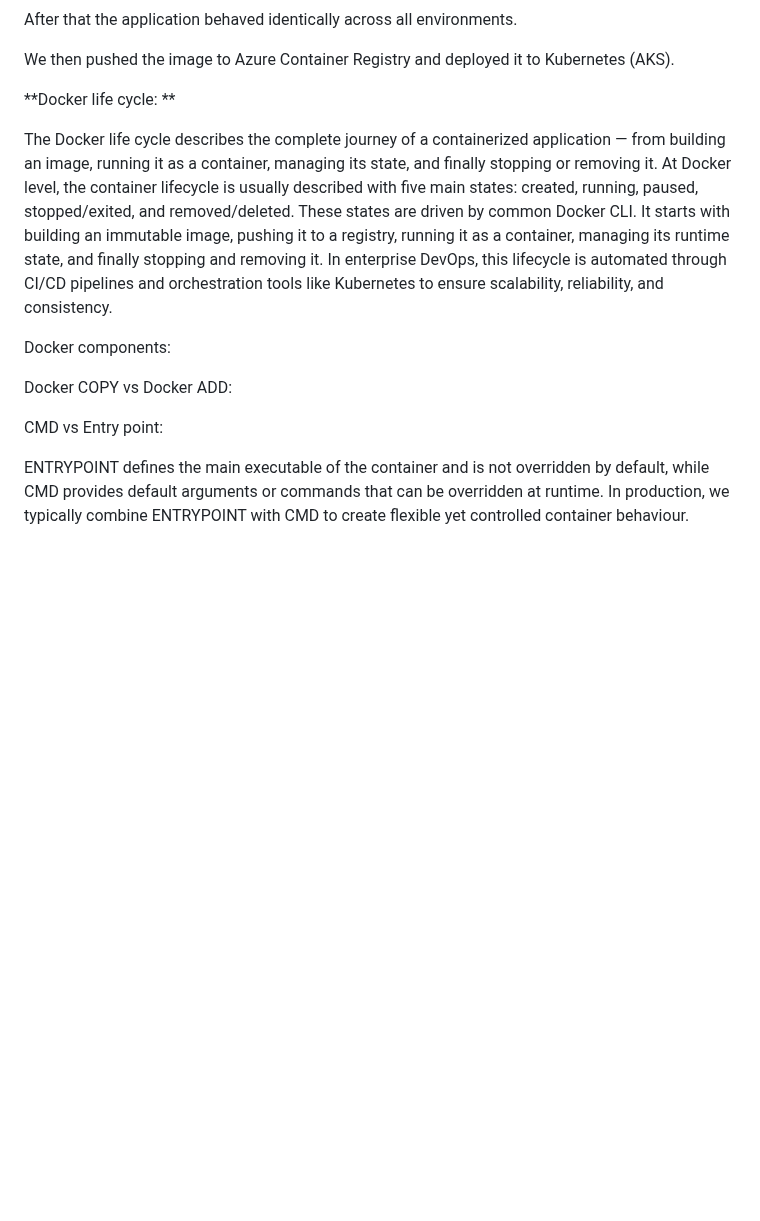
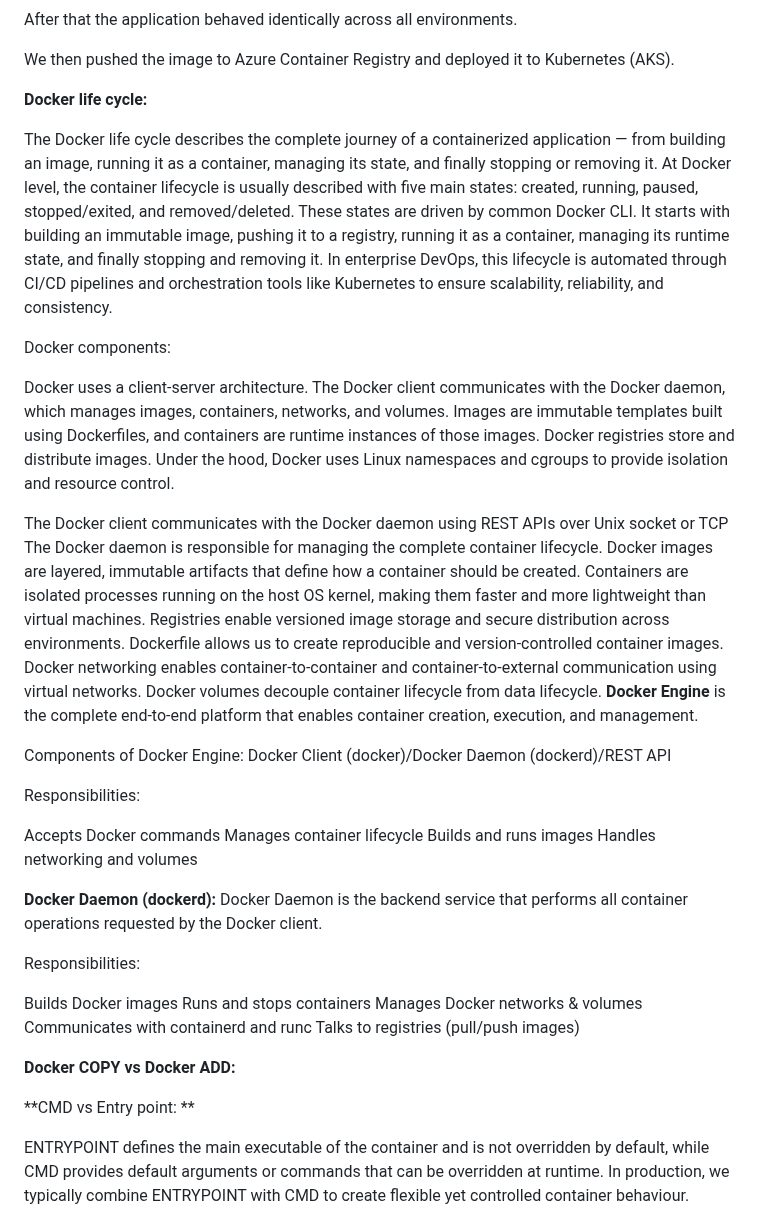
Before and after one commit to ekansh-helloff/DevOps-Notes-Commands, a Markdown page: Docker Notes.md, the part around one of its changes. GitHub-like rendering; blank space fills up the shorter version.

```diff
--- a/Docker Notes.md
+++ b/Docker Notes.md
@@ -237,22 +235,48 @@ After that the application behaved identically across all environments.
 
 We then pushed the image to Azure Container Registry and deployed it to Kubernetes (AKS).
 
-**Docker life cycle: **
+**Docker life cycle:**
 
 The Docker life cycle describes the complete journey of a containerized application — from building an image, running it as a container, managing its state, and finally stopping or removing it.
 At Docker level, the container lifecycle is usually described with five main states: created, running, paused, stopped/exited, and removed/deleted. These states are driven by common Docker CLI. It starts with building an immutable image, pushing it to a registry, running it as a container, managing its runtime state, and finally stopping and removing it. In enterprise DevOps, this lifecycle is automated through CI/CD pipelines and orchestration tools like Kubernetes to ensure scalability, reliability, and consistency.
 
 Docker components:
 
+Docker uses a client-server architecture. The Docker client communicates with the Docker daemon, which manages images, containers, networks, and volumes. Images are immutable templates built using Dockerfiles, and containers are runtime instances of those images. Docker registries store and distribute images. Under the hood, Docker uses Linux namespaces and cgroups to provide isolation and resource control.
+
+The Docker client communicates with the Docker daemon using REST APIs over Unix socket or TCP
+The Docker daemon is responsible for managing the complete container lifecycle.
+Docker images are layered, immutable artifacts that define how a container should be created.
+Containers are isolated processes running on the host OS kernel, making them faster and more lightweight than virtual machines.
+Registries enable versioned image storage and secure distribution across environments.
+Dockerfile allows us to create reproducible and version-controlled container images.
+Docker networking enables container-to-container and container-to-external communication using virtual networks.
+Docker volumes decouple container lifecycle from data lifecycle.
+**Docker Engine** is the complete end-to-end platform that enables container creation, execution, and management.
+
+Components of Docker Engine:  Docker Client (docker)/Docker Daemon (dockerd)/REST API
+
+Responsibilities:
+
+Accepts Docker commands
+Manages container lifecycle
+Builds and runs images
+Handles networking and volumes
+
+**Docker Daemon (dockerd):**   Docker Daemon is the backend service that performs all container operations requested by the Docker client.
+
+Responsibilities:
+
+Builds Docker images
+Runs and stops containers
+Manages Docker networks & volumes
+Communicates with containerd and runc
+Talks to registries (pull/push images)
+
+**Docker COPY vs Docker ADD:**
 
 
-Docker COPY vs Docker ADD:
-
-
-
-
-
-CMD vs Entry point:
+**CMD vs Entry point: **
 
 ENTRYPOINT defines the main executable of the container and is not overridden by default, while CMD provides default arguments or commands that can be overridden at runtime. In production, we typically combine ENTRYPOINT with CMD to create flexible yet controlled container behaviour.
 
```
Also changed, not shown: other parts of Docker Notes.md (+2 -2 lines).
